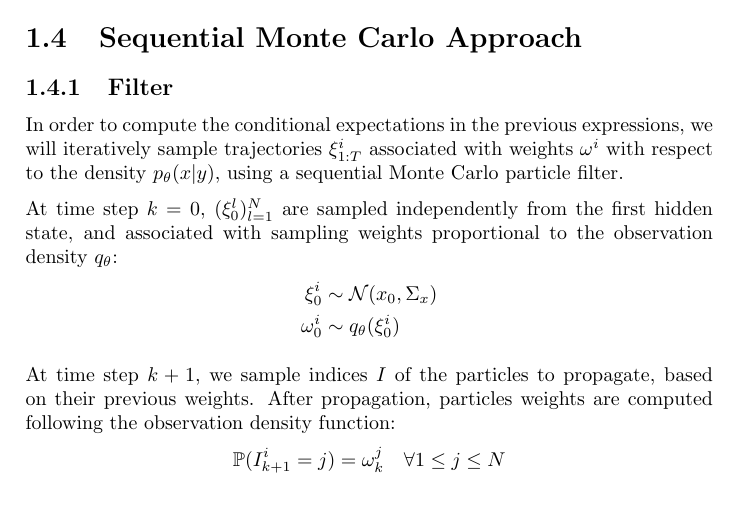
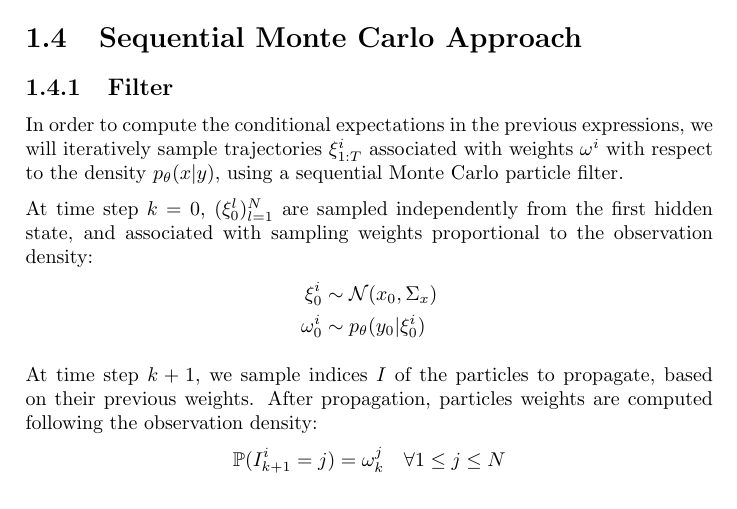
Before and after one commit to maxjcohen/NeuralUncertainty, a LaTeX document (main.tex): part of page 3 of 7, cut so that both start at the same text. Compiled offline with pdfLaTeX.

Commit message:
Minor modifications for pdf

```diff
--- a/main.tex
+++ b/main.tex
@@ -89,14 +89,14 @@ In Section~\ref{sec:gradient_descent}, we describe the algorithm to train our mo
 \subsection{Filter}
 In order to compute the conditional expectations in the previous expressions, we will iteratively sample trajectories $\xi_{1:T}^i$ associated with weights $\omega^i$ with respect to the density $p_\theta(x | y)$, using a sequential Monte Carlo particle filter.
 
-At time step $k=0$, $(\xi_0^l)_{l=1}^N$ are sampled independently from the first hidden state, and associated with sampling weights proportional to the observation density $q_\theta$:
+At time step $k=0$, $(\xi_0^l)_{l=1}^N$ are sampled independently from the first hidden state, and associated with sampling weights proportional to the observation density:
 \begin{align*}
         \xi_0^i    & \sim \mathcal{N}(x_0, \Sigma_x) \\
-        \omega_0^i & \sim q_\theta(\xi_0^i)
+        \omega_0^i & \sim p_\theta(y_0|\xi_0^i)
 \end{align*}
 
 At time step $k+1$, we sample indices $I$ of the particles to propagate, based on their previous weights.
-After propagation, particles weights are computed following the observation density function:
+After propagation, particles weights are computed following the observation density:
 $$\mathbb{P}(I_{k+1}^i=j) = \omega_k^j \quad \forall 1 \leq j \leq N$$
 $$\omega_{k+1}^i \sim q_\theta(\xi_{k+1}^i)$$
 
```
